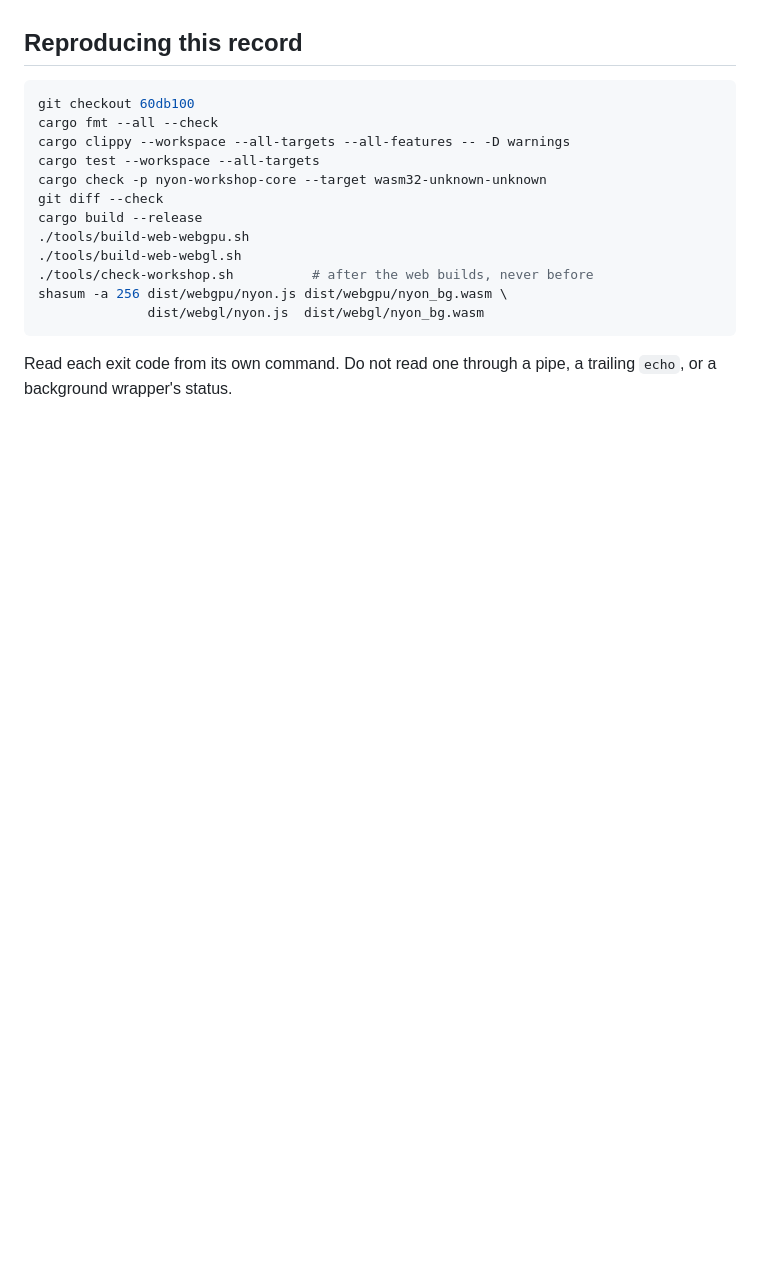
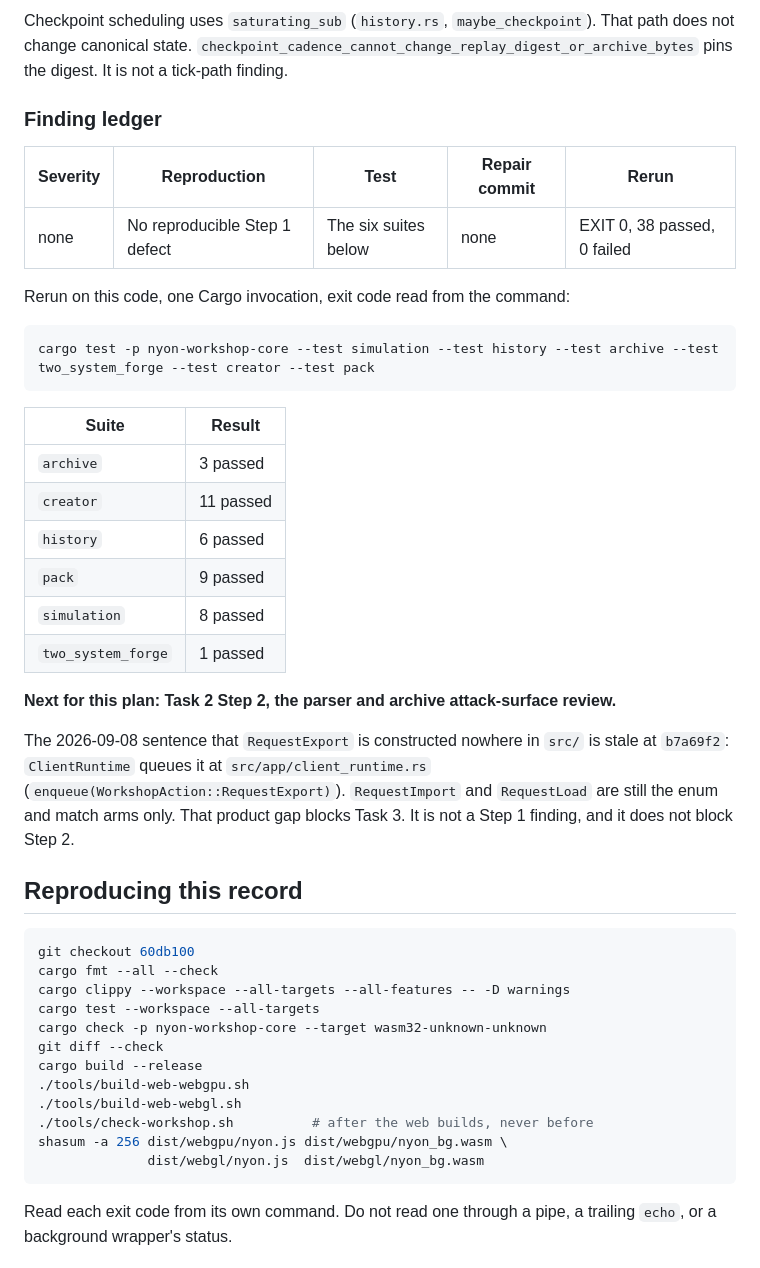
Before and after one commit to donaldfilimon/NYON, a Markdown page: docs/qualification/2026-09-02-galaxy-workshop-evidence.md, the part around one of its changes. Rendered like a GitHub page; blank space fills up the shorter version.

Commit message:
docs(qualification): record the Workshop V1 authority review
Task 2 Step 1 inspected deterministic authority and found no
reproducible defect. The six V1 suites passed, 38 tests, exit 0.

````diff
--- a/docs/qualification/2026-09-02-galaxy-workshop-evidence.md
+++ b/docs/qualification/2026-09-02-galaxy-workshop-evidence.md
@@ -175,3 +199,36 @@ a page full of zeros.
+Checkpoint scheduling uses `saturating_sub` (`history.rs`, `maybe_checkpoint`).
+That path does not change canonical state. `checkpoint_cadence_cannot_change_replay_digest_or_archive_bytes`
+pins the digest. It is not a tick-path finding.
+
+### Finding ledger
+
+| Severity | Reproduction | Test | Repair commit | Rerun |
+|---|---|---|---|---|
+| none | No reproducible Step 1 defect | The six suites below | none | EXIT 0, 38 passed, 0 failed |
+
+Rerun on this code, one Cargo invocation, exit code read from the command:
+
+```sh
+cargo test -p nyon-workshop-core --test simulation --test history --test archive --test two_system_forge --test creator --test pack
+```
+
+| Suite | Result |
+|---|---|
+| `archive` | 3 passed |
+| `creator` | 11 passed |
+| `history` | 6 passed |
+| `pack` | 9 passed |
+| `simulation` | 8 passed |
+| `two_system_forge` | 1 passed |
+
+**Next for this plan: Task 2 Step 2, the parser and archive attack-surface review.**
+
+The 2026-09-08 sentence that `RequestExport` is constructed nowhere in `src/`
+is stale at `b7a69f2`: `ClientRuntime` queues it at `src/app/client_runtime.rs`
+(`enqueue(WorkshopAction::RequestExport)`). `RequestImport` and `RequestLoad`
+are still the enum and match arms only. That product gap blocks Task 3. It is
+not a Step 1 finding, and it does not block Step 2.
+
 ## Reproducing this record
 
 ```sh
````
Also changed, not shown: other parts of docs/qualification/2026-09-02-galaxy-workshop-evidence.md (+24 -0 lines), 1 other file.
